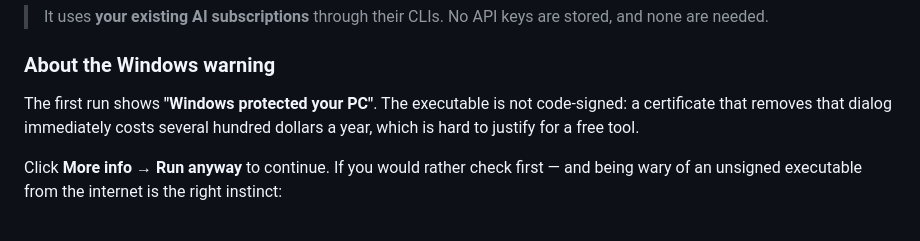
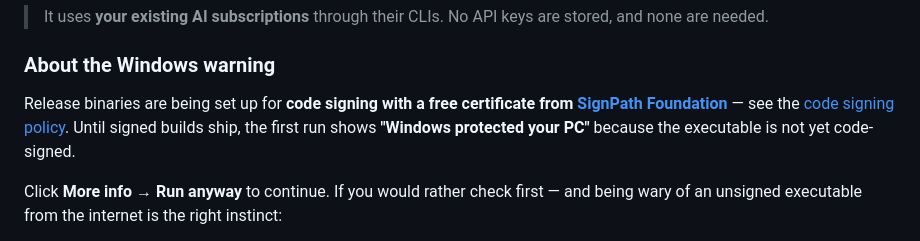
Before and after one commit to styleio/ShikishaTerm, a Markdown page: README.md, the part around the change. Drawn GitHub-style.

Commit message:
README: note SignPath Foundation code signing on the download page
So the download page states the project uses SignPath Foundation, as the
foundation requires for applicants.

Co-Authored-By: Claude Opus 4.8 <noreply@anthropic.com>

```diff
--- a/README.md
+++ b/README.md
@@ -52,9 +52,10 @@ Nothing is written outside that folder. There is no installer and no runtime to
 
 ### About the Windows warning
 
-The first run shows **"Windows protected your PC"**. The executable is not code-signed:
-a certificate that removes that dialog immediately costs several hundred dollars a year,
-which is hard to justify for a free tool.
+Release binaries are being set up for **code signing with a free certificate from
+[SignPath Foundation](https://signpath.org/)** — see the [code signing policy](SIGNING.md).
+Until signed builds ship, the first run shows **"Windows protected your PC"** because the
+executable is not yet code-signed.
 
 Click **More info → Run anyway** to continue. If you would rather check first — and being
 wary of an unsigned executable from the internet is the right instinct:
```
